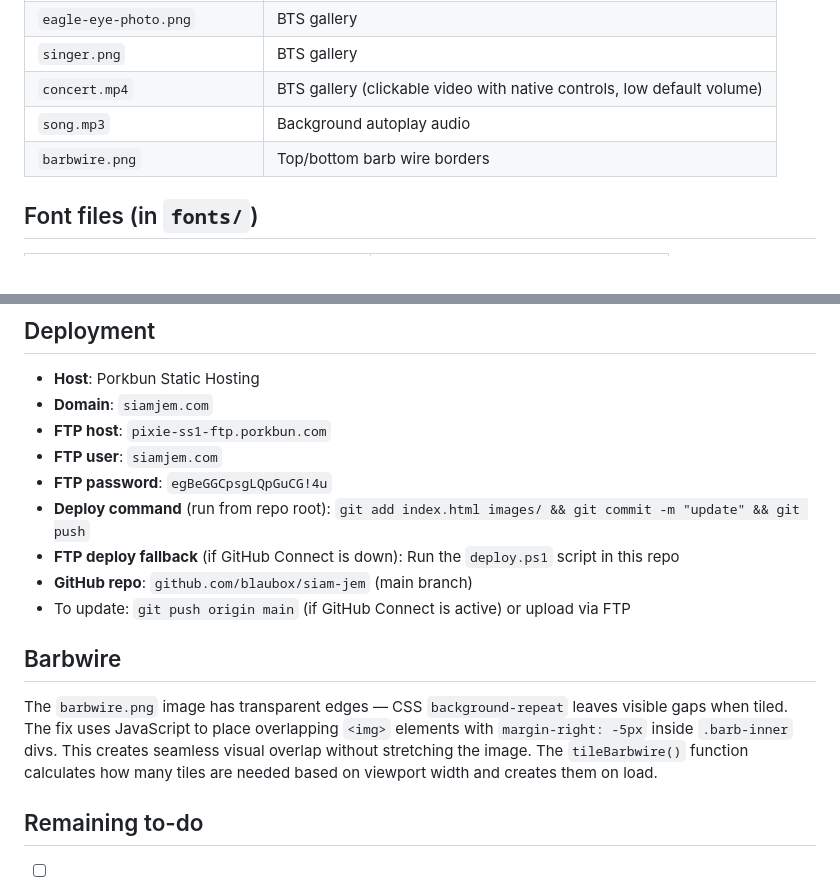
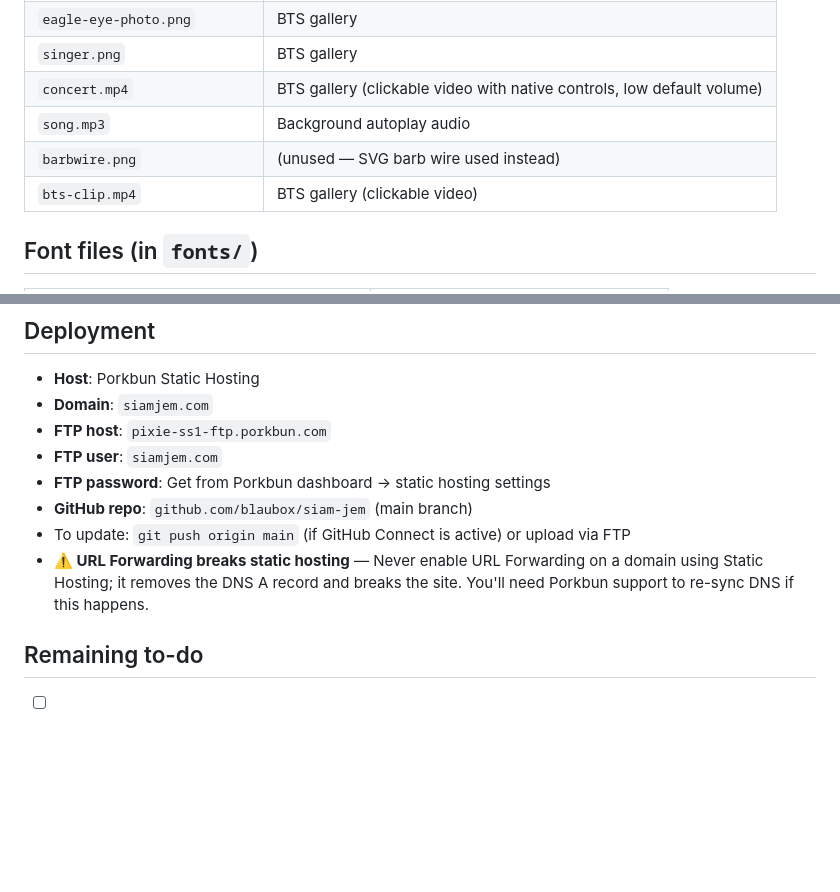
Before and after one commit to blaubox/siam-jem, a Markdown page: AGENTS.md, 2 parts joined by grey strips. GitHub-like rendering; blank space fills up the shorter version.

Commit message:
update AGENTS.md with deployment notes and URL forwarding warning

```diff
--- a/AGENTS.md
+++ b/AGENTS.md
@@ -72,7 +72,8 @@ All local files in `images/` — no more Unsplash placeholders.
 | `singer.png` | BTS gallery |
 | `concert.mp4` | BTS gallery (clickable video with native controls, low default volume) |
 | `song.mp3` | Background autoplay audio |
-| `barbwire.png` | Top/bottom barb wire borders |
+| `barbwire.png` | (unused — SVG barb wire used instead) |
+| `bts-clip.mp4` | BTS gallery (clickable video) |
 
 ## Font files (in `fonts/`)
 | File | Source |
@@ -92,14 +93,10 @@ All local files in `images/` — no more Unsplash placeholders.
 - **Domain**: `siamjem.com`
 - **FTP host**: `pixie-ss1-ftp.porkbun.com`
 - **FTP user**: `siamjem.com`
-- **FTP password**: `egBeGGCpsgLQpGuCG!4u`
-- **Deploy command** (run from repo root): `git add index.html images/ && git commit -m "update" && git push`
-- **FTP deploy fallback** (if GitHub Connect is down): Run the `deploy.ps1` script in this repo
+- **FTP password**: Get from Porkbun dashboard → static hosting settings
 - **GitHub repo**: `github.com/blaubox/siam-jem` (main branch)
 - To update: `git push origin main` (if GitHub Connect is active) or upload via FTP
-
-## Barbwire
-The `barbwire.png` image has transparent edges — CSS `background-repeat` leaves visible gaps when tiled. The fix uses JavaScript to place overlapping `<img>` elements with `margin-right: -5px` inside `.barb-inner` divs. This creates seamless visual overlap without stretching the image. The `tileBarbwire()` function calculates how many tiles are needed based on viewport width and creates them on load.
+- **⚠️ URL Forwarding breaks static hosting** — Never enable URL Forwarding on a domain using Static Hosting; it removes the DNS A record and breaks the site. You'll need Porkbun support to re-sync DNS if this happens.
 
 ## Remaining to-do
 - [ ] Replace Bandcamp streaming link (`#`)
```
